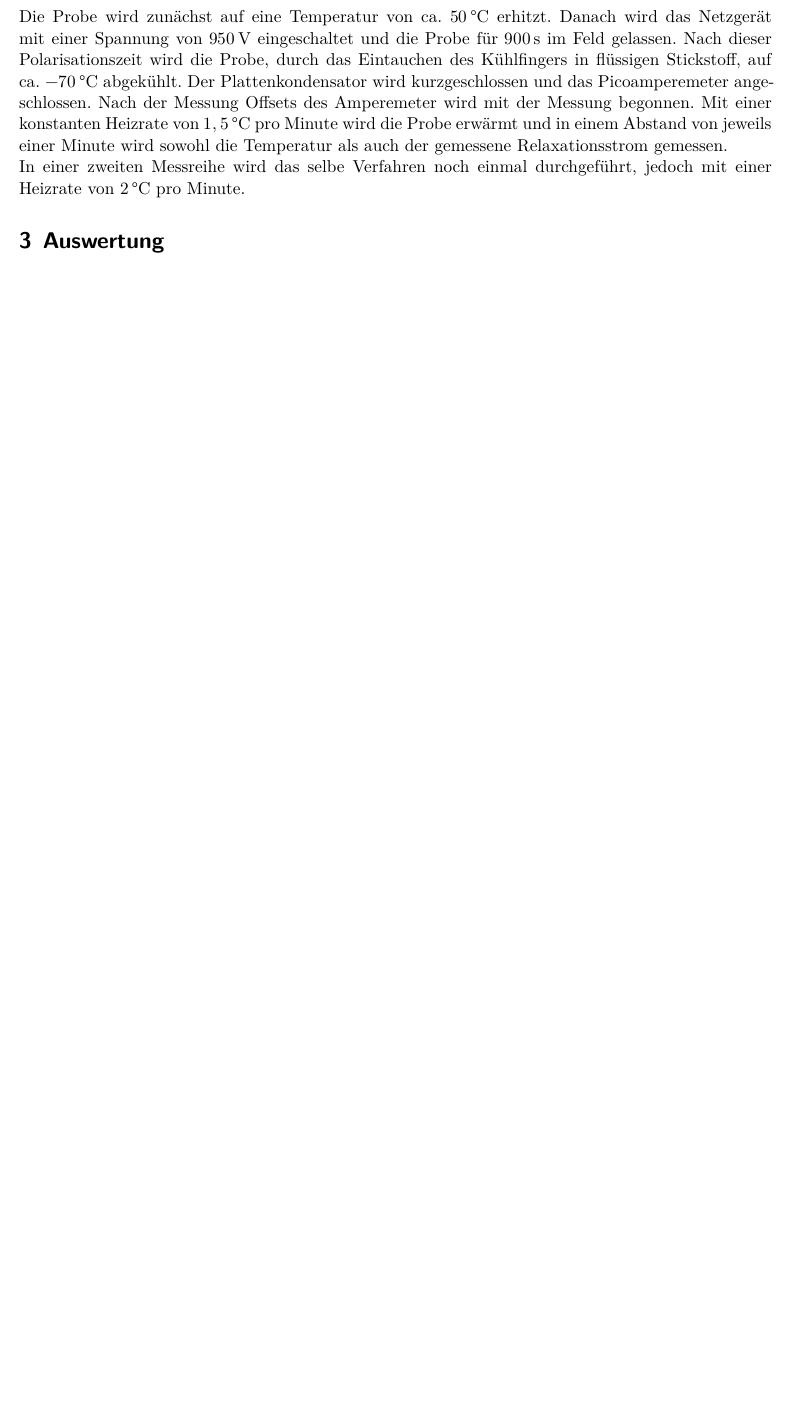
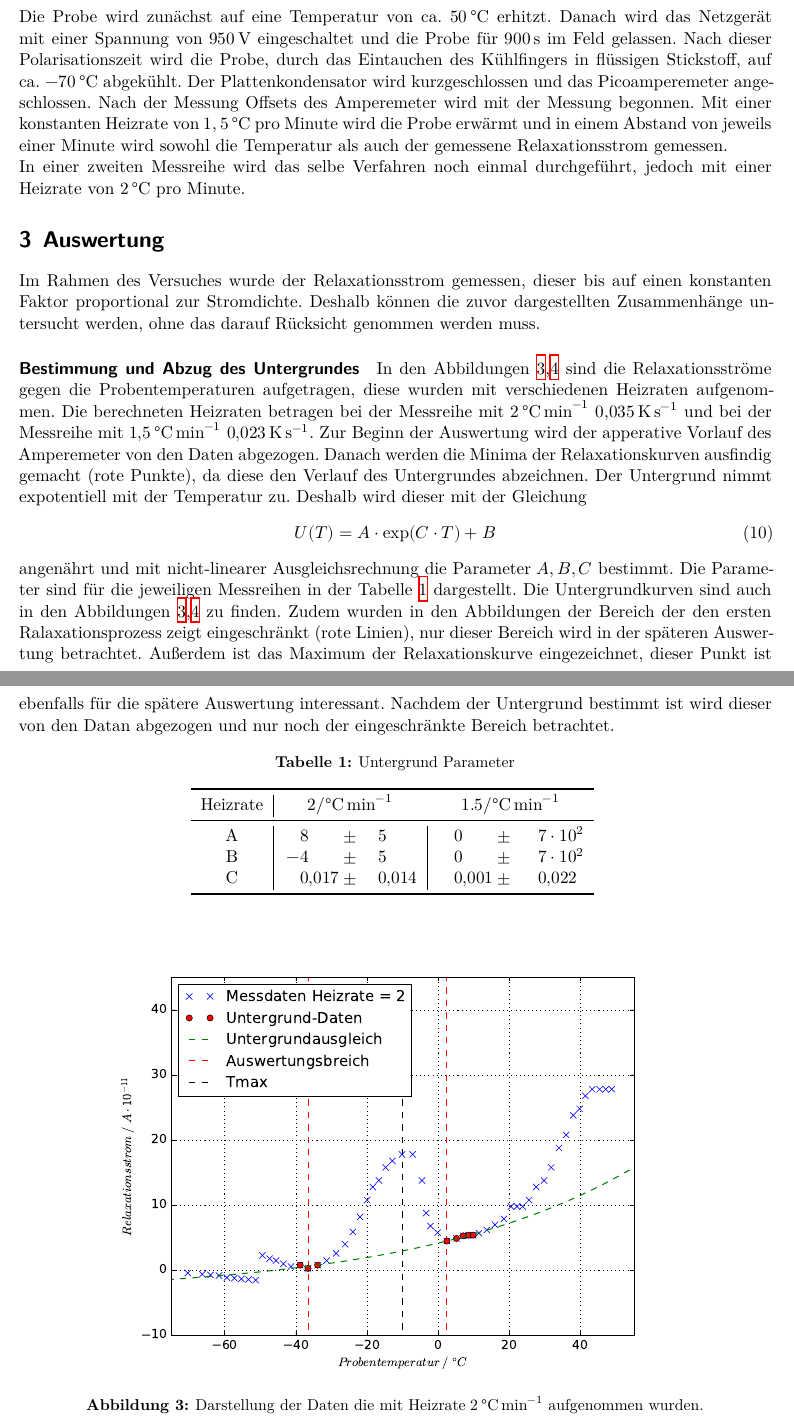
Before and after one commit to kasperyvonne/MasterFP, a LaTeX document (V48 Dipolrelaxation/main.tex, which reads V48 Dipolrelaxation/content/auswertung.tex): part of page 5 of 5 before the commit and two parts of pages 5 and 6 of 8 after it, the two joined at a grey line, cut so that both start at the same text, the shorter picture padded with empty space. Compiled offline with XeLaTeX.

Commit message:
Erster Teil der Auswertung fertig

```diff
--- a/V48 Dipolrelaxation/content/auswertung.tex
+++ b/V48 Dipolrelaxation/content/auswertung.tex
@@ -1,9 +1,48 @@
 \section{Auswertung}
 \label{sec:Auswertung}
+Im Rahmen des Versuches wurde der Relaxationsstrom gemessen, dieser bis auf einen konstanten
+Faktor proportional zur Stromdichte. Deshalb können die zuvor dargestellten Zusammenhänge untersucht werden, ohne das darauf Rücksicht genommen werden muss.
+\paragraph{Bestimmung und Abzug des Untergrundes}
+In den Abbildungen \ref{fig:U2plot},\ref{fig:U15plot} sind die Relaxationsströme gegen die
+Probentemperaturen aufgetragen, diese wurden mit verschiedenen Heizraten aufgenommen.
+Die berechneten Heizraten betragen bei der Messreihe mit \SI{2}{\celsius\per\minute}
+\SI{0.035}{\kelvin\per\second} und bei der Messreihe mit \SI{1.5}{\celsius\per\minute}
+\SI{0.023}{\kelvin\per\second}. Zur Beginn der Auswertung wird der apperative Vorlauf des
+Amperemeter von den Daten abgezogen. Danach werden die Minima der Relaxationskurven ausfindig
+gemacht (rote Punkte),
+da diese den Verlauf des Untergrundes abzeichnen. Der Untergrund nimmt expotentiell mit
+der Temperatur zu. Deshalb wird dieser mit der Gleichung
+\begin{equation}
+U(T) = 	A\cdot \exp (C\cdot T ) + B
+\end{equation}
+angenährt und mit nicht-linearer Ausgleichsrechnung die Parameter $A,B,C$ bestimmt.
+Die Parameter sind für die jeweiligen Messreihen in der Tabelle \ref{tab:Uparam} dargestellt.
+Die Untergrundkurven sind auch in den Abbildungen \ref{fig:U2plot},\ref{fig:U15plot} zu finden.
+Zudem wurden in den Abbildungen der Bereich der den ersten Ralaxationsprozess zeigt eingeschränkt
+(rote Linien), nur dieser Bereich wird in der späteren Auswertung betrachtet.
+Außerdem ist das Maximum der
+Relaxationskurve eingezeichnet, dieser Punkt ist ebenfalls für die spätere Auswertung interessant.
+Nachdem der Untergrund bestimmt ist wird dieser von den Datan abgezogen und nur noch der
+eingeschränkte Bereich betrachtet.
 
-% \begin{figure}
-%   \centering
-%   \includegraphics{plots/plot.pdf}
-%   \caption{Plot.}
-%   \label{fig:plot}
-% \end{figure}
+\begin{table}
+ \centering
+ \caption{Untergrund Parameter}
+ \begin{tabular}{c| S@{${}\pm{}$} S | S@{${}\pm{}$} S}
+   \toprule
+    Heizrate &
+    \multicolumn{2}{c}{$2 / \si{\celsius\per\minute}$} &
+    \multicolumn{2}{c}{$1.5/ \si{\celsius\per\minute}$} \\
+   \midrule
+	A & 8&5&0&7e+02\\
+	B&-4&5&0&7e+02\\
+	C &0.017&0.014&0.001&0.022\\
+   \bottomrule
+ \end{tabular}
+ \label{tab:Uparam}
+\end{table}
+
+\begin{figure}
+  \centering
+  \includegraphics[height = 10cm]{plots/M1UGplot.pdf}
+  \caption{Darstellung der Daten die mit Heizrate \SI{2}{\celsius\per\minute} aufgenommen wurden.}
```
Also changed, not shown: V48 Dipolrelaxation/plots/M1UGplot.pdf, V48 Dipolrelaxation/plots/M2UGplot.pdf, V48 Dipolrelaxation/content/auswertung.tex (62 more changed lines), 2 other files.
